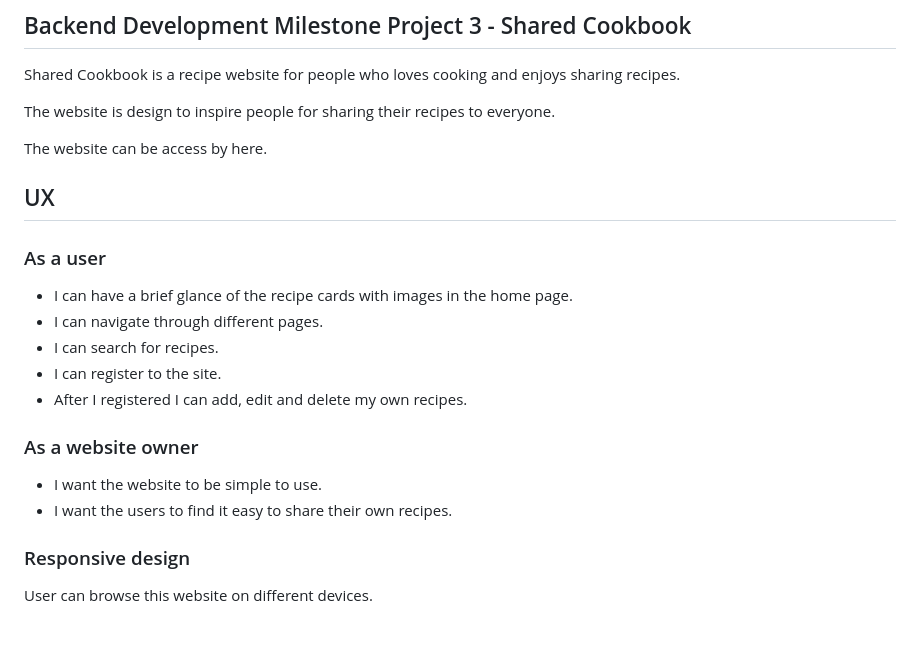
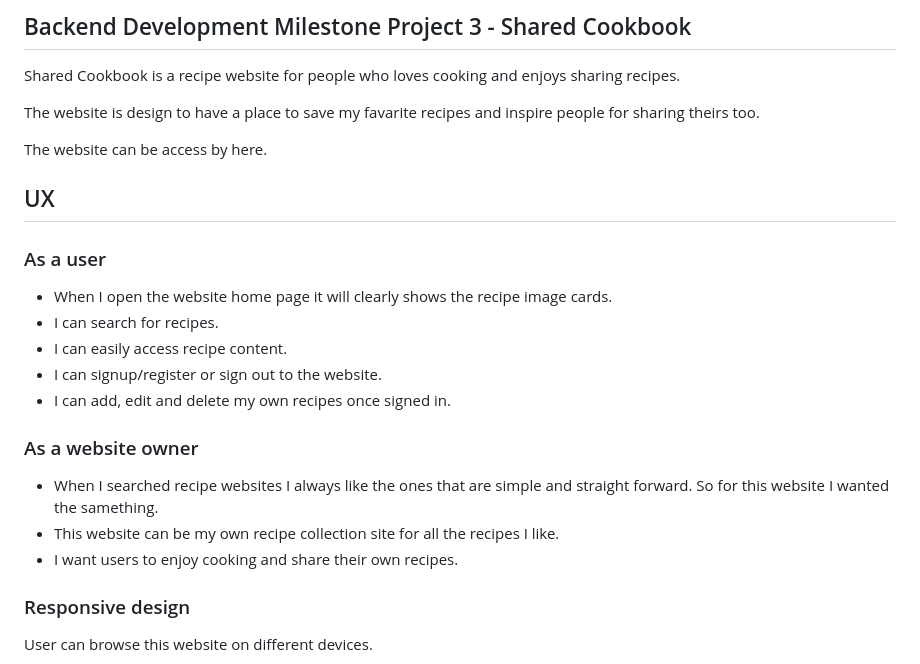
Before and after one commit to Code-Institute-Submissions/suping106-milestone3, a Markdown page: README.md, the part around the change printed below. GitHub-like rendering; blank space fills up the shorter version.

```diff
--- a/README.md
+++ b/README.md
@@ -1,23 +1,23 @@
 ## Backend Development Milestone Project 3 - Shared Cookbook
 Shared Cookbook is a recipe website for people who loves cooking and enjoys sharing recipes.
 
-The website is design to inspire people for sharing their recipes to everyone.
+The website is design to have a place to save my favarite recipes and inspire people for sharing theirs too.
 
 The website can be access by here.
 
 ## UX
 
 ### As a user
-- I can have a brief glance of the recipe cards with images in the home page.
-- I can navigate through different pages.
+- When I open the website home page it will clearly shows the recipe image cards.
 - I can search for recipes.
-- I can register to the site.
-- After I registered I can add, edit and delete my own recipes.
-
+- I can easily access recipe content.
+- I can signup/register or sign out to the website.
+- I can add, edit and delete my own recipes once signed in.
 
 ### As a website owner
-- I want the website to be simple to use.
-- I want the users to find it easy to share their own recipes.
+- When I searched recipe websites I always like the ones that are simple and straight forward. So for this website I wanted the samething.
+- This website can be my own recipe collection site for all the recipes I like.
+- I want users to enjoy cooking and share their own recipes.
 
 ### Responsive design
 User can browse this website on different devices.
```
Also changed, not shown: other parts of README.md (+2 -2 lines), assets/validators/PEP8_checker.png (added), assets/validators/js_checker.png (added), 8 other files.
